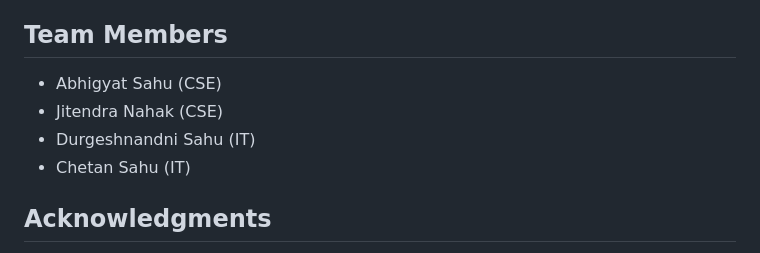
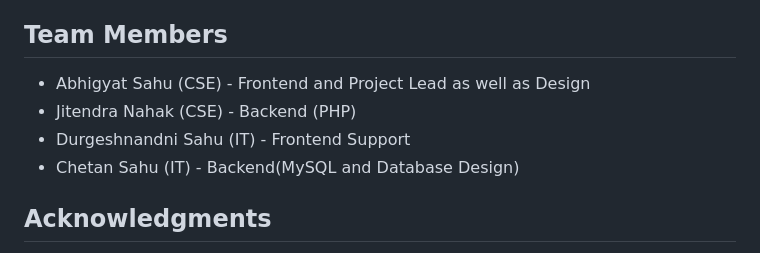
Before and after one commit to abhigyatsahu/VectorArena, a Markdown page: README.md, the part around the change. Rendered like a GitHub page.

```diff
--- a/README.md
+++ b/README.md
@@ -120,10 +120,10 @@
 
   <h2 id="team-members">Team Members</h2>
     <ul>
-        <li>Abhigyat Sahu (CSE)</li>
-        <li>Jitendra Nahak (CSE)</li>
-        <li>Durgeshnandni Sahu (IT)</li>
-        <li>Chetan Sahu (IT)</li>
+        <li>Abhigyat Sahu (CSE) - Frontend and Project Lead as well as Design</li>
+        <li>Jitendra Nahak (CSE) - Backend (PHP)</li>
+        <li>Durgeshnandni Sahu (IT) - Frontend Support</li>
+        <li>Chetan Sahu (IT) - Backend(MySQL and Database Design)</li>
     </ul>
 
   <h2 id="acknowledgments">Acknowledgments</h2>
```
